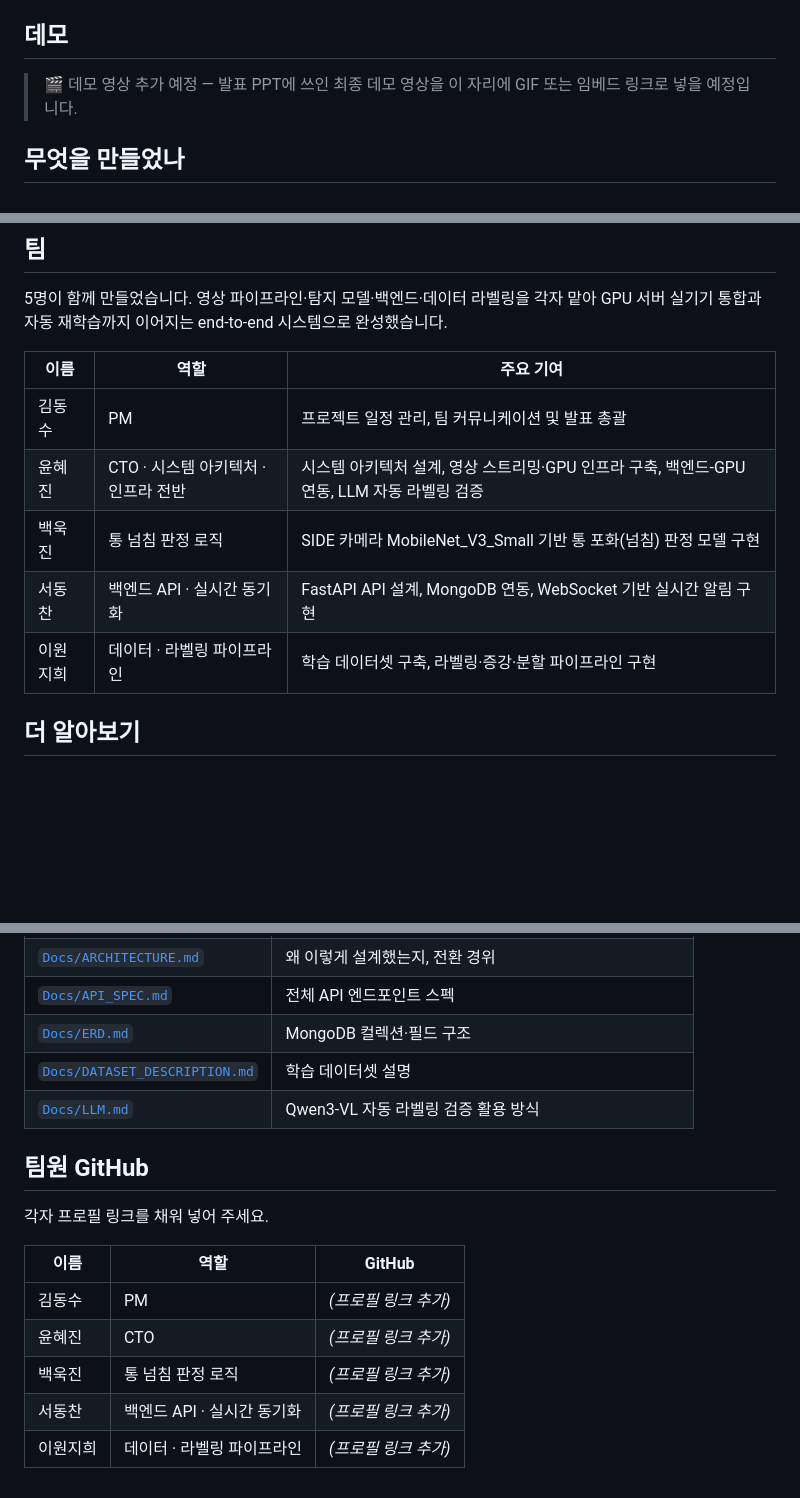
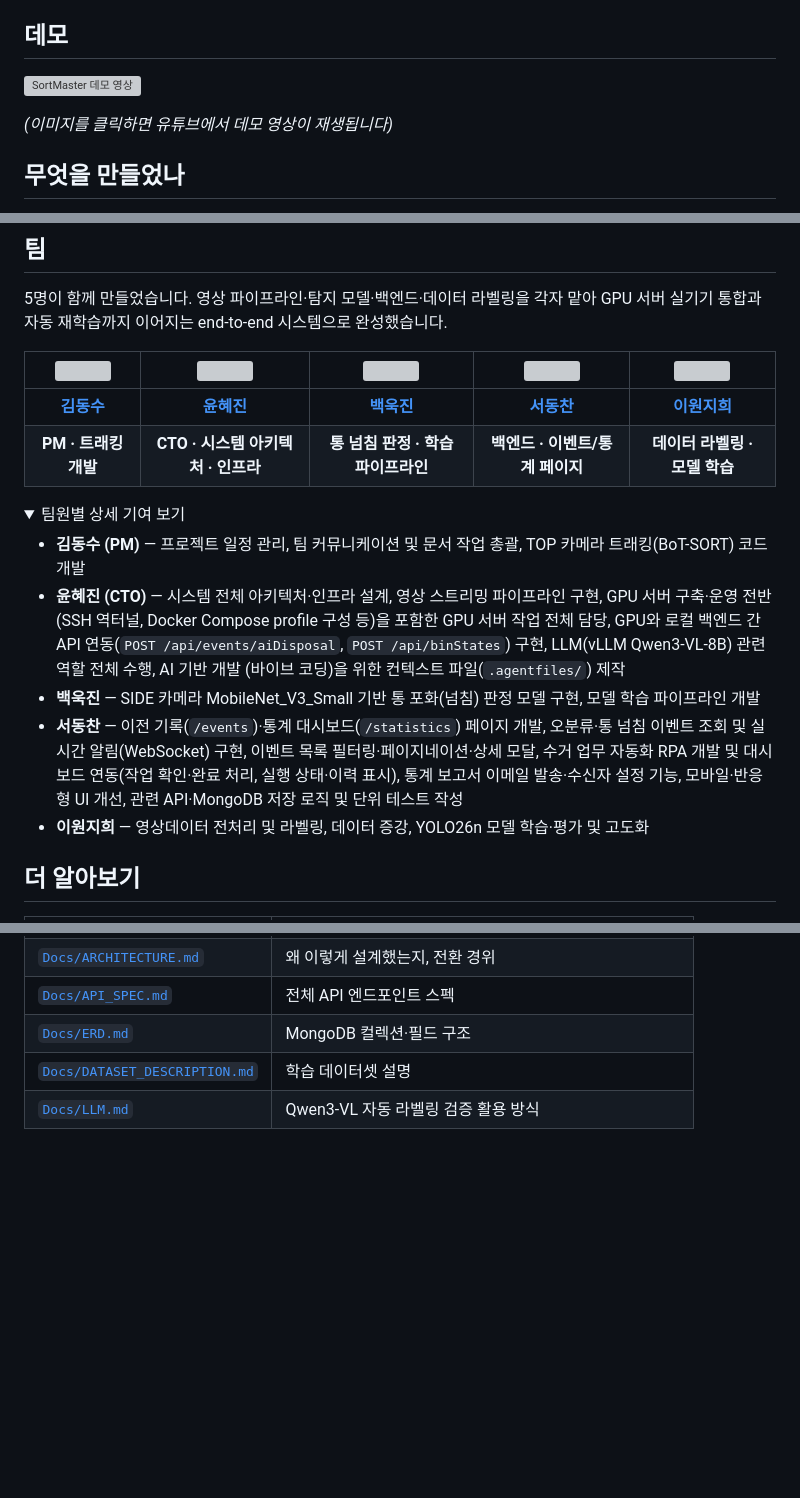
Before and after one commit to SortMasterr/SortMaster, a Markdown page: README.md, 3 parts joined by grey strips. GitHub-like rendering; folded sections open; blank space fills up the shorter version; grey boxes are pictures that could not be loaded.

Commit message:
feat: 팀원 네이밍 칸 추가

```diff
--- a/README.md
+++ b/README.md
@@ -16,8 +16,9 @@
 
 ## 데모
 
-> 🎬 데모 영상 추가 예정 — 발표 PPT에 쓰인 최종 데모 영상을 이 자리에 GIF 또는 임베드
-> 링크로 넣을 예정입니다.
+[![SortMaster 데모 영상](https://img.youtube.com/vi/l4DscsTy0AU/hqdefault.jpg)](https://www.youtube.com/watch?v=l4DscsTy0AU)
+
+*(이미지를 클릭하면 유튜브에서 데모 영상이 재생됩니다)*
 
 ## 무엇을 만들었나
 
@@ -115,10 +116,27 @@ flowchart LR
 5명이 함께 만들었습니다. 영상 파이프라인·탐지 모델·백엔드·데이터 라벨링을 각자 맡아
 GPU 서버 실기기 통합과 자동 재학습까지 이어지는 end-to-end 시스템으로 완성했습니다.
 
-| 이름 | 역할 | 주요 기여 |
-|---|---|---|
-| 김동수 | PM | 프로젝트 일정 관리, 팀 커뮤니케이션 및 발표 총괄 |
-| 윤혜진 | CTO · 시스템 아키텍처 · 인프라 전반 | 시스템 아키텍처 설계, 영상 스트리밍·GPU 인프라 구축, 백엔드-GPU 연동, LLM 자동 라벨링 검증|
-| 백욱진 | 통 넘침 판정 로직 | SIDE 카메라 MobileNet_V3_Small 기반 통 포화(넘침) 판정 모델 구현 |
-| 서동찬 | 백엔드 API · 실시간 동기화 | FastAPI API 설계, MongoDB 연동, WebSocket 기반 실시간 알림 구현 |
-| 이원지희 | 데이터 · 라벨링 파이프라인 | 학습 데이터셋 구축, 라벨링·증강·분할 파이프라인 구현 |
+| <img src="https://github.com/eluci114.png" width="120px"> | <img src="https://github.com/lold2424.png" width="120px"> | <img src="https://github.com/ukjinSPACE.png" width="120px"> | <img src="https://github.com/solim596.png" width="120px"> | <img src="https://github.com/EverJoyyyL20.png" width="120px"> |
+| :---: | :---: | :---: | :---: | :---: |
+| [**김동수**](https://github.com/eluci114) | [**윤혜진**](https://github.com/lold2424) | [**백욱진**](https://github.com/ukjinSPACE) | [**서동찬**](https://github.com/solim596) | [**이원지희**](https://github.com/EverJoyyyL20) |
+| **PM · 트래킹 개발** | **CTO · 시스템 아키텍처 · 인프라** | **통 넘침 판정 · 학습 파이프라인** | **백엔드 · 이벤트/통계 페이지** | **데이터 라벨링 · 모델 학습** |
+
+<details>
+<summary>팀원별 상세 기여 보기</summary>
+
+- **김동수 (PM)** — 프로젝트 일정 관리, 팀 커뮤니케이션 및 문서 작업 총괄, TOP 카메라
+  트래킹(BoT-SORT) 코드 개발
+- **윤혜진 (CTO)** — 시스템 전체 아키텍처·인프라 설계, 영상 스트리밍 파이프라인 구현,
+  GPU 서버 구축·운영 전반(SSH 역터널, Docker Compose profile 구성 등)을 포함한 GPU 서버
+  작업 전체 담당, GPU와 로컬 백엔드 간 API 연동(`POST /api/events/aiDisposal`,
+  `POST /api/binStates`) 구현, LLM(vLLM Qwen3-VL-8B) 관련 역할 전체 수행, AI 기반 개발
+  (바이브 코딩)을 위한 컨텍스트 파일(`.agentfiles/`) 제작
+- **백욱진** — SIDE 카메라 MobileNet_V3_Small 기반 통 포화(넘침) 판정 모델 구현,
+  모델 학습 파이프라인 개발
+- **서동찬** — 이전 기록(`/events`)·통계 대시보드(`/statistics`) 페이지 개발, 오분류·통 넘침
+  이벤트 조회 및 실시간 알림(WebSocket) 구현, 이벤트 목록 필터링·페이지네이션·상세 모달,
+  수거 업무 자동화 RPA 개발 및 대시보드 연동(작업 확인·완료 처리, 실행 상태·이력 표시),
+  통계 보고서 이메일 발송·수신자 설정 기능, 모바일·반응형 UI 개선, 관련 API·MongoDB
+  저장 로직 및 단위 테스트 작성
+- **이원지희** — 영상데이터 전처리 및 라벨링, 데이터 증강, YOLO26n 모델 학습·평가 및 고도화
+
@@ -133,15 +152,3 @@ GPU 서버 실기기 통합과 자동 재학습까지 이어지는 end-to-end
 | [`Docs/ERD.md`](Docs/ERD.md) | MongoDB 컬렉션·필드 구조 |
 | [`Docs/DATASET_DESCRIPTION.md`](Docs/DATASET_DESCRIPTION.md) | 학습 데이터셋 설명 |
 | [`Docs/LLM.md`](Docs/LLM.md) | Qwen3-VL 자동 라벨링 검증 활용 방식 |
-
-## 팀원 GitHub
-
-각자 프로필 링크를 채워 넣어 주세요.
-
-| 이름 | 역할 | GitHub |
-|---|---|---|
-| 김동수 | PM | _(프로필 링크 추가)_ |
-| 윤혜진 | CTO | _(프로필 링크 추가)_ |
-| 백욱진 | 통 넘침 판정 로직 | _(프로필 링크 추가)_ |
-| 서동찬 | 백엔드 API · 실시간 동기화 | _(프로필 링크 추가)_ |
-| 이원지희 | 데이터 · 라벨링 파이프라인 | _(프로필 링크 추가)_ |
```
Also changed, not shown: other parts of README.md (+1 -0 lines).
